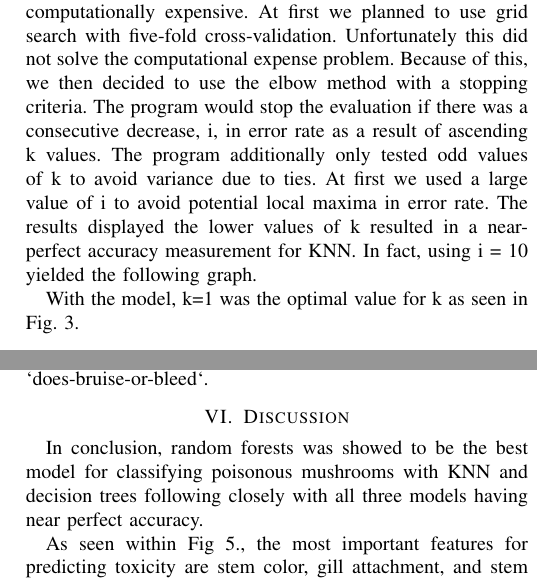
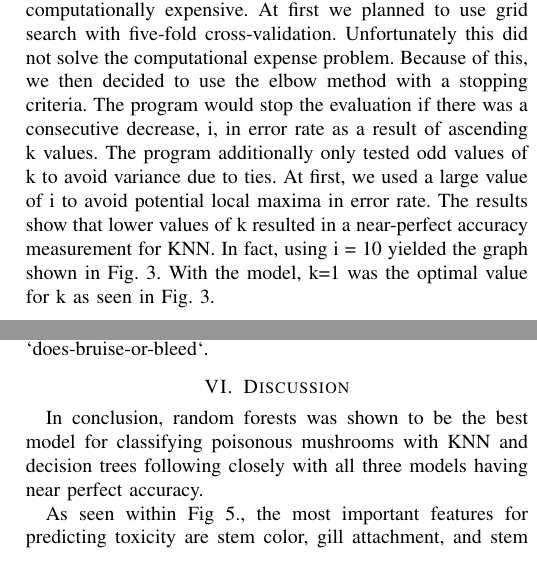
Before and after one commit to GerardoG2/PoisonMushroomClassifier, a LaTeX paper (Project_Report_LaTeX.tex): two parts of the columns of pages 3 and 4 of 5, joined at a grey line, cut so that both start at the same text. Compiled offline with pdfLaTeX.

Commit message:
Updated project report

```diff
--- a/Report.tex
+++ b/Project_Report_LaTeX.tex
@@ -145,7 +147,7 @@ A linear Support Vector Machine was trained using hinge loss and a regularizatio
 
 
 \subsection{KNN}
-For the K-Nearest Neighbors (KNN) algorithm, we first trained a model then evaluated the optimal k value that would minimize the error rate. This had the challenge of being computationally expensive. At first we planned to use grid search with five-fold cross-validation. Unfortunately this did not solve the computational expense problem. Because of this, we then decided to use the elbow method with a stopping criteria. The program would stop the evaluation if there was a consecutive decrease, i, in error rate as a result of ascending k values. The program additionally only tested odd values of k to avoid variance due to ties. At first we used a large value of i to avoid potential local maxima in error rate. The results displayed the lower values of k resulted in a near-perfect accuracy measurement for KNN. In fact, using i = 10 yielded the following graph.
+For the K-Nearest Neighbors (KNN) algorithm, we first trained a model then evaluated the optimal k value that would minimize the error rate. This had the challenge of being computationally expensive. At first we planned to use grid search with five-fold cross-validation. Unfortunately this did not solve the computational expense problem. Because of this, we then decided to use the elbow method with a stopping criteria. The program would stop the evaluation if there was a consecutive decrease, i, in error rate as a result of ascending k values. The program additionally only tested odd values of k to avoid variance due to ties. At first, we used a large value of i to avoid potential local maxima in error rate. The results show that lower values of k resulted in a near-perfect accuracy measurement for KNN. In fact, using i = 10 yielded the graph shown in Fig. 3. With the model, k=1 was the optimal value for k as seen in Fig. 3.
 
 \begin{figure}
     \centering
@@ -153,7 +155,6 @@ For the K-Nearest Neighbors (KNN) algorithm, we first trained a model then evalu
     \caption{Graph of KNN results}
     \label{fig:KNN}
 \end{figure}
-With the model, k=1 was the optimal value for k as seen in Fig. 3.
 
 \subsection{Random Forest}
 
@@ -211,7 +212,7 @@ As seen in Fig. 5, the top features that contribute to the model include `stem-c
 
 \section{Discussion}
 
-In conclusion,  random forests was showed to be the best model for classifying poisonous mushrooms with KNN and decision trees following closely with all three models having near perfect accuracy.
+In conclusion, random forests was shown to be the best model for classifying poisonous mushrooms with KNN and decision trees following closely with all three models having near perfect accuracy.
 
 As seen within Fig 5., the most important features for predicting toxicity are stem color, gill attachment, and stem width. So these features should be considered more heavily by those working in agriculture and regulatory agencies like the FDA when creating public guidelines.
 
@@ -220,6 +224,5 @@ In future work we could  evaluate the models on purely real data to verify that
 \begin{thebibliography}{00}
 \bibitem{b1} Wagner, D., Heider, D., and Hattab, G. (2021). Secondary Mushroom [Dataset]. UCI Machine Learning Repository. https://doi.org/10.24432/C5FP5Q.
-
 \bibitem{b2} Wagner, D., Heider, D., and Hattab, G. (2021). Mushroom data creation, curation, and simulation to support classification tasks. Scientific Reports, 11.
 \bibitem{b3} Nithya, B., Asha, V., Sreeja, S.P., Khan, A., Mohapatra, A., and Patro, A. (2025). Edible Mushroom Classification with Machine Learning Techniques. 2025 5th International Conference on Pervasive Computing and Social Networking (ICPCSN), 266-271.
 \bibitem{b4} M. S. Morshed, F. Bin Ashraf, M. U. Islam and M. S. R. Shafi, "Predicting Mushroom Edibility with Effective Classification and Efficient Feature Selection Techniques," 2023 3rd International Conference on Robotics, Electrical and Signal Processing Techniques (ICREST), Dhaka, Bangladesh, 2023, pp. 1-5, doi: 10.1109/ICREST57604.2023.10070049.
```
Also changed, not shown: Project_Report.pdf, Report_.pdf (deleted), Report_Requirements.pdf (added), Project_Report_LaTeX.tex (7 more changed lines).
